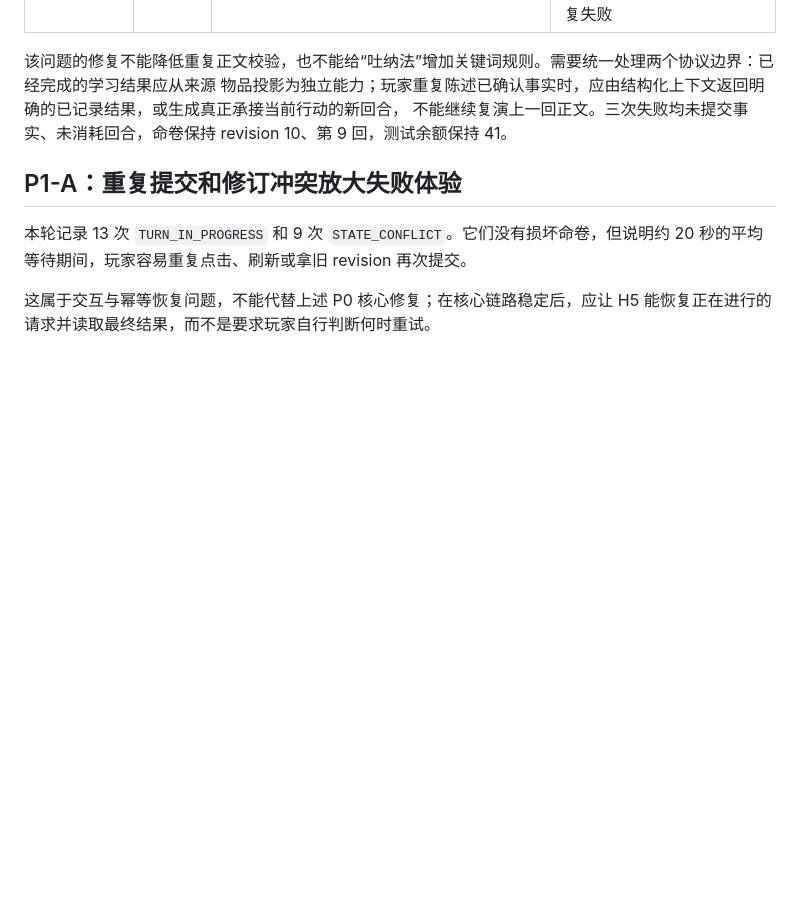
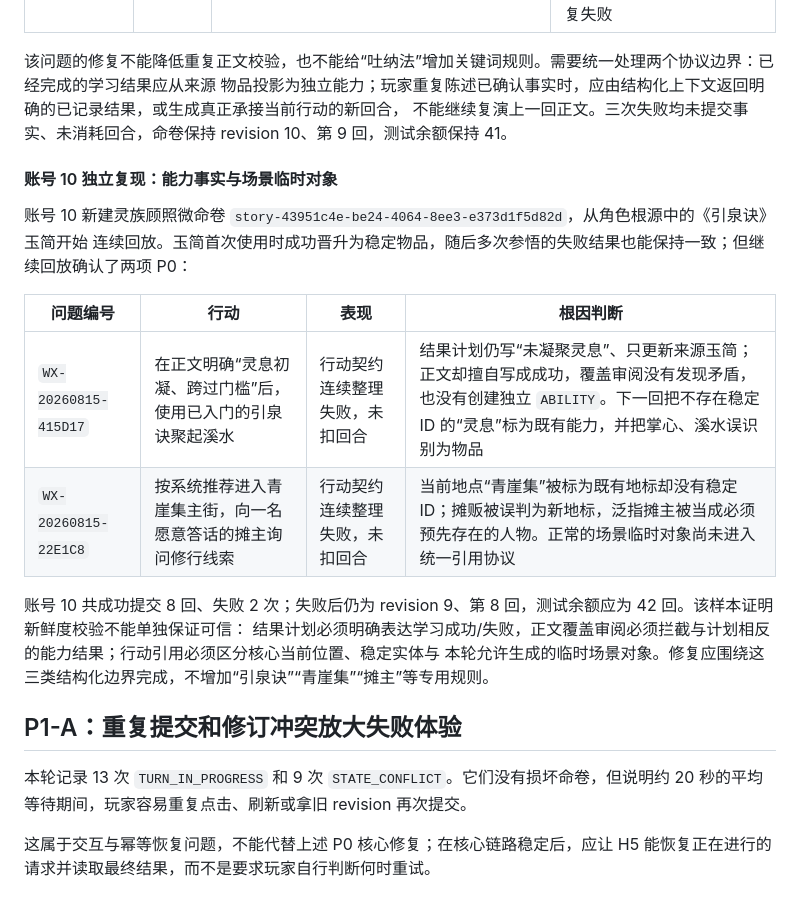
Before and after one commit to wangbenz/wenxian, a Markdown page: docs/v015-gray-test-findings.md, the part around the change. GitHub-like rendering; blank space fills up the shorter version.

Commit message:
docs(v015): record gray trusted-context regressions

```diff
--- a/docs/v015-gray-test-findings.md
+++ b/docs/v015-gray-test-findings.md
@@ -324,6 +324,20 @@ warning/error。
 物品投影为独立能力；玩家重复陈述已确认事实时，应由结构化上下文返回明确的已记录结果，或生成真正承接当前行动的新回合，
 不能继续复演上一回正文。三次失败均未提交事实、未消耗回合，命卷保持 revision 10、第 9 回，测试余额保持 41。
 
+#### 账号 10 独立复现：能力事实与场景临时对象
+
+账号 10 新建灵族顾照微命卷 `story-43951c4e-be24-4064-8ee3-e373d1f5d82d`，从角色根源中的《引泉诀》玉简开始
+连续回放。玉简首次使用时成功晋升为稳定物品，随后多次参悟的失败结果也能保持一致；但继续回放确认了两项 P0：
+
+| 问题编号 | 行动 | 表现 | 根因判断 |
+|---|---|---|---|
+| `WX-20260815-415D17` | 在正文明确“灵息初凝、跨过门槛”后，使用已入门的引泉诀聚起溪水 | 行动契约连续整理失败，未扣回合 | 结果计划仍写“未凝聚灵息”、只更新来源玉简；正文却擅自写成成功，覆盖审阅没有发现矛盾，也没有创建独立 `ABILITY`。下一回把不存在稳定 ID 的“灵息”标为既有能力，并把掌心、溪水误识别为物品 |
+| `WX-20260815-22E1C8` | 按系统推荐进入青崖集主街，向一名愿意答话的摊主询问修行线索 | 行动契约连续整理失败，未扣回合 | 当前地点“青崖集”被标为既有地标却没有稳定 ID；摊贩被误判为新地标，泛指摊主被当成必须预先存在的人物。正常的场景临时对象尚未进入统一引用协议 |
+
+账号 10 共成功提交 8 回、失败 2 次；失败后仍为 revision 9、第 8 回，测试余额应为 42 回。该样本证明新鲜度校验不能单独保证可信：
+结果计划必须明确表达学习成功/失败，正文覆盖审阅必须拦截与计划相反的能力结果；行动引用必须区分核心当前位置、稳定实体与
+本轮允许生成的临时场景对象。修复应围绕这三类结构化边界完成，不增加“引泉诀”“青崖集”“摊主”等专用规则。
+
 ## P1-A：重复提交和修订冲突放大失败体验
 
 本轮记录 13 次 `TURN_IN_PROGRESS` 和 9 次 `STATE_CONFLICT`。它们没有损坏命卷，但说明约 20 秒的平均等待期间，玩家容易重复点击、刷新或拿旧 revision 再次提交。
```
